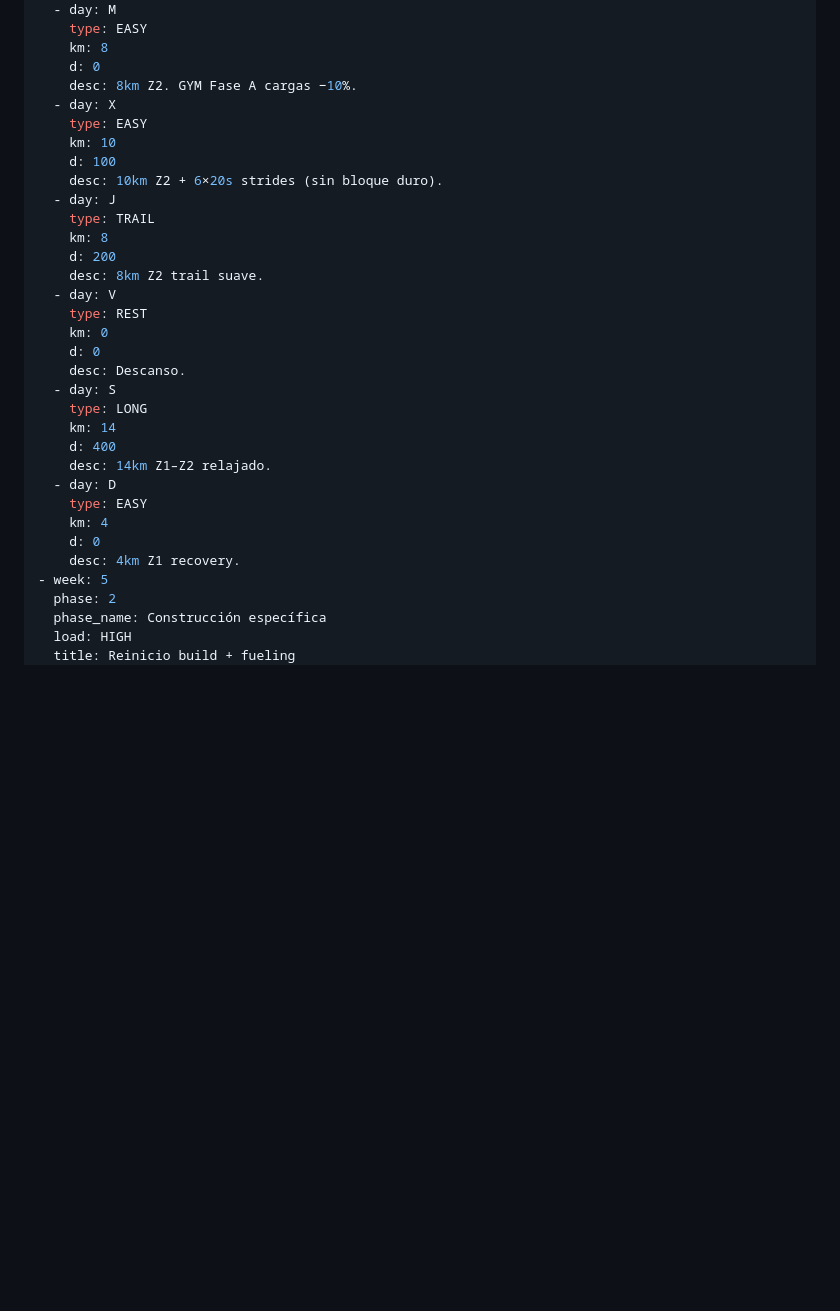
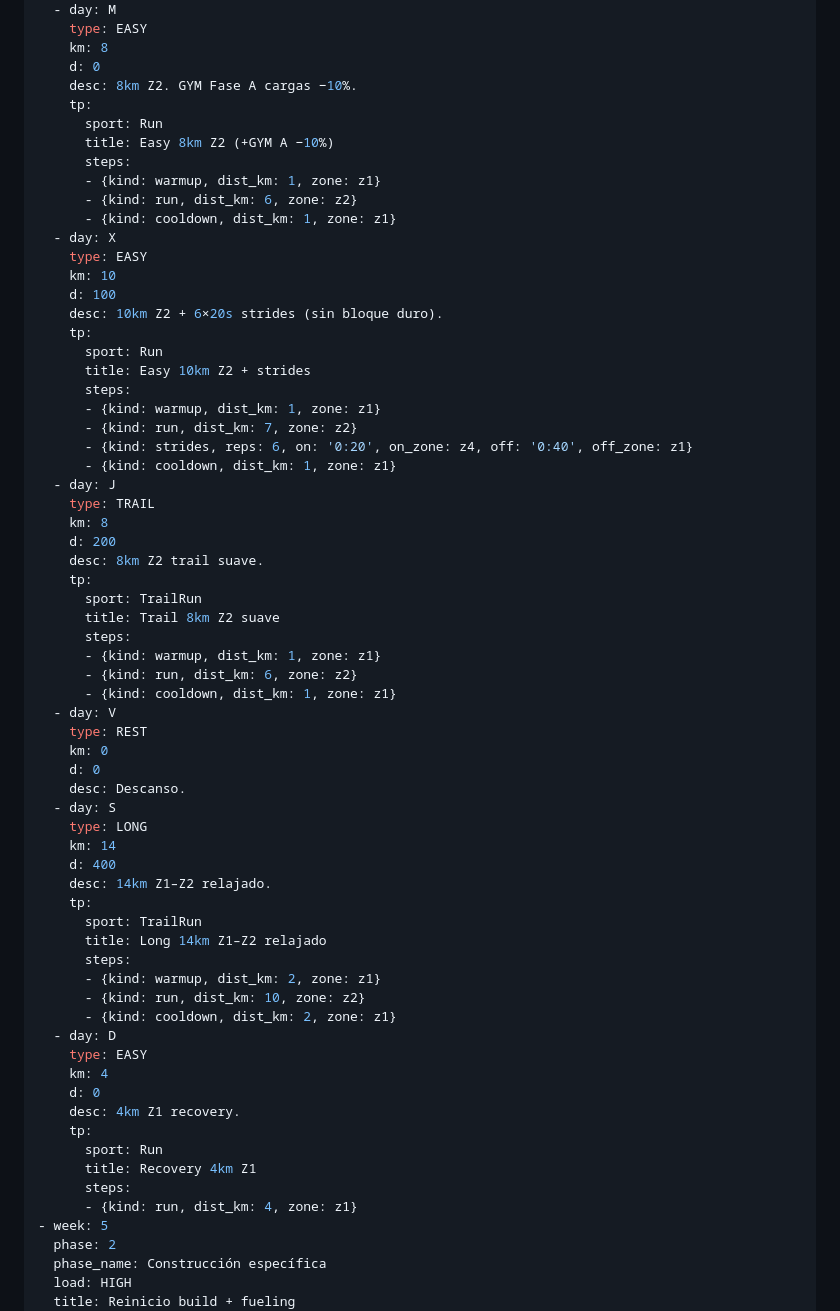
Before and after one commit to Auriga13/plantrail, a Markdown page: plan.md, the part around one of its changes. Rendered like a GitHub page; blank space fills up the shorter version.

```diff
--- a/plan.md
+++ b/plan.md
@@ -328,16 +428,38 @@ weeks:
     km: 8
     d: 0
     desc: 8km Z2. GYM Fase A cargas −10%.
+    tp:
+      sport: Run
+      title: Easy 8km Z2 (+GYM A −10%)
+      steps:
+      - {kind: warmup, dist_km: 1, zone: z1}
+      - {kind: run, dist_km: 6, zone: z2}
+      - {kind: cooldown, dist_km: 1, zone: z1}
   - day: X
     type: EASY
     km: 10
     d: 100
     desc: 10km Z2 + 6×20s strides (sin bloque duro).
+    tp:
+      sport: Run
+      title: Easy 10km Z2 + strides
+      steps:
+      - {kind: warmup, dist_km: 1, zone: z1}
+      - {kind: run, dist_km: 7, zone: z2}
+      - {kind: strides, reps: 6, on: '0:20', on_zone: z4, off: '0:40', off_zone: z1}
+      - {kind: cooldown, dist_km: 1, zone: z1}
   - day: J
     type: TRAIL
     km: 8
     d: 200
     desc: 8km Z2 trail suave.
+    tp:
+      sport: TrailRun
+      title: Trail 8km Z2 suave
+      steps:
+      - {kind: warmup, dist_km: 1, zone: z1}
+      - {kind: run, dist_km: 6, zone: z2}
+      - {kind: cooldown, dist_km: 1, zone: z1}
   - day: V
     type: REST
     km: 0
@@ -348,11 +470,23 @@ weeks:
     km: 14
     d: 400
     desc: 14km Z1–Z2 relajado.
+    tp:
+      sport: TrailRun
+      title: Long 14km Z1–Z2 relajado
+      steps:
+      - {kind: warmup, dist_km: 2, zone: z1}
+      - {kind: run, dist_km: 10, zone: z2}
+      - {kind: cooldown, dist_km: 2, zone: z1}
   - day: D
     type: EASY
     km: 4
     d: 0
     desc: 4km Z1 recovery.
+    tp:
+      sport: Run
+      title: Recovery 4km Z1
+      steps:
+      - {kind: run, dist_km: 4, zone: z1}
 - week: 5
   phase: 2
   phase_name: Construcción específica
```
Also changed, not shown: other parts of plan.md (+134 -0 lines).
